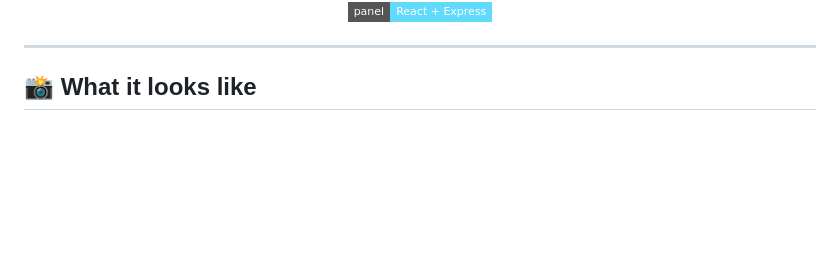
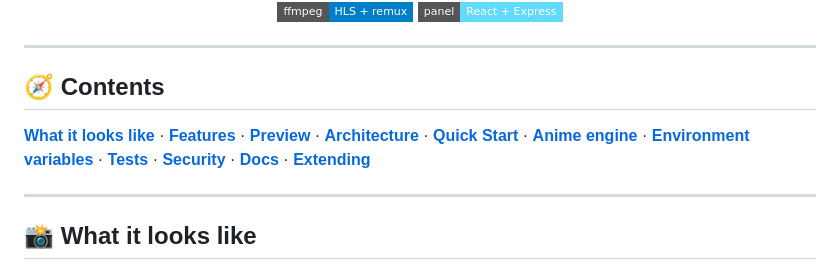
Before and after one commit to JCVERSA/p, a Markdown page: README.md, the part around one of its changes. Drawn GitHub-style; badges without logos; blank space fills up the shorter version.

```diff
--- a/README.md
+++ b/README.md
@@ -16,6 +17,12 @@
 [![Panel](https://img.shields.io/badge/panel-React%20%2B%20Express-61DAFB?style=flat-square&logo=react&logoColor=black)](./app.ts)
 
 </div>
+
+---
+
+## 🧭 Contents
+
+**[What it looks like](#-what-it-looks-like)** · **[Features](#-features)** · **[Preview](#-preview)** · **[Architecture](#-architecture)** · **[Quick Start](#-quick-start)** · **[Anime engine](#-anime-engine)** · **[Environment variables](#-environment-variables)** · **[Tests](#-tests)** · **[Security](#-security-notes)** · **[Docs](#-documentation)** · **[Extending](#-extending)**
 
 ---
 
```
Also changed, not shown: other parts of README.md (+2 -1 lines).
